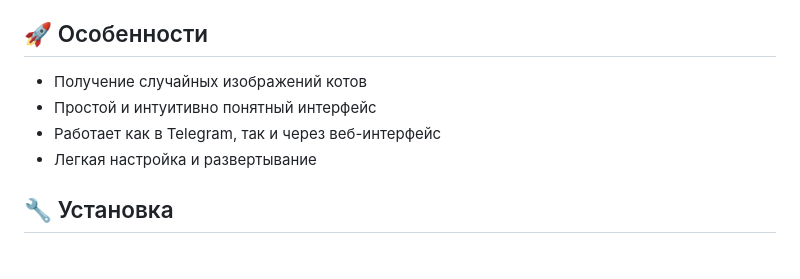
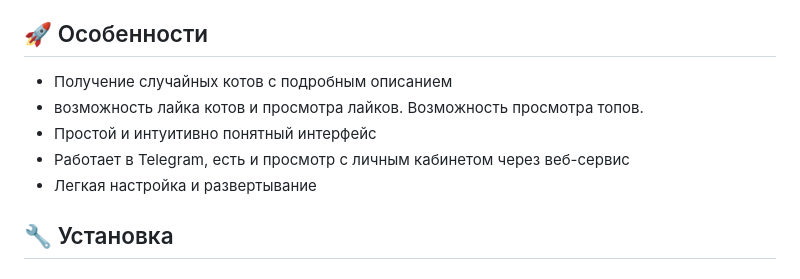
Before and after one commit to kotru21/cat-api-telegraf, a Markdown page: README.md, the part around the change. GitHub-like rendering.

```diff
--- a/README.md
+++ b/README.md
@@ -19,9 +19,10 @@ Telegram бот, созданный с использованием telegraf.js
 
 ## 🚀 Особенности
 
-- Получение случайных изображений котов
+- Получение случайных котов с подробным описанием
+- возможность лайка котов и просмотра лайков. Возможность просмотра топов.
 - Простой и интуитивно понятный интерфейс
-- Работает как в Telegram, так и через веб-интерфейс
+- Работает в Telegram, есть и просмотр с личным кабинетом через веб-сервис
 - Легкая настройка и развертывание
 
 ## 🔧 Установка
```
